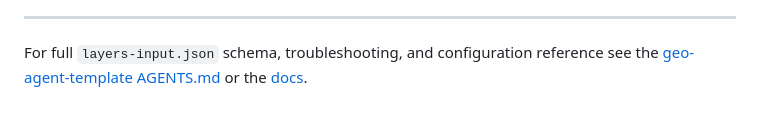
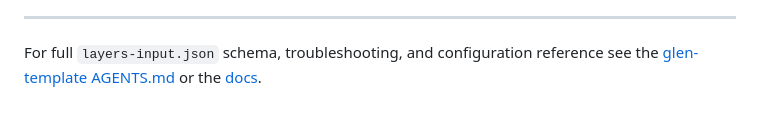
Before and after one commit to boettiger-lab/bosl-high-seas, a Markdown page: AGENTS.md, the part around the change. GitHub-like rendering.

Commit message:
Link the template at its new home, SchmidtDSE/glen-template (#99)

```diff
--- a/AGENTS.md
+++ b/AGENTS.md
@@ -200,4 +200,4 @@ For private data modules (rclone sidecar, oauth2-proxy, private parquet credenti
 
 ---
 
-For full `layers-input.json` schema, troubleshooting, and configuration reference see the [geo-agent-template AGENTS.md](https://github.com/boettiger-lab/geo-agent-template/blob/main/AGENTS.md) or the [docs](https://schmidtdse.github.io/glen/).
+For full `layers-input.json` schema, troubleshooting, and configuration reference see the [glen-template AGENTS.md](https://github.com/SchmidtDSE/glen-template/blob/main/AGENTS.md) or the [docs](https://schmidtdse.github.io/glen/).
```
